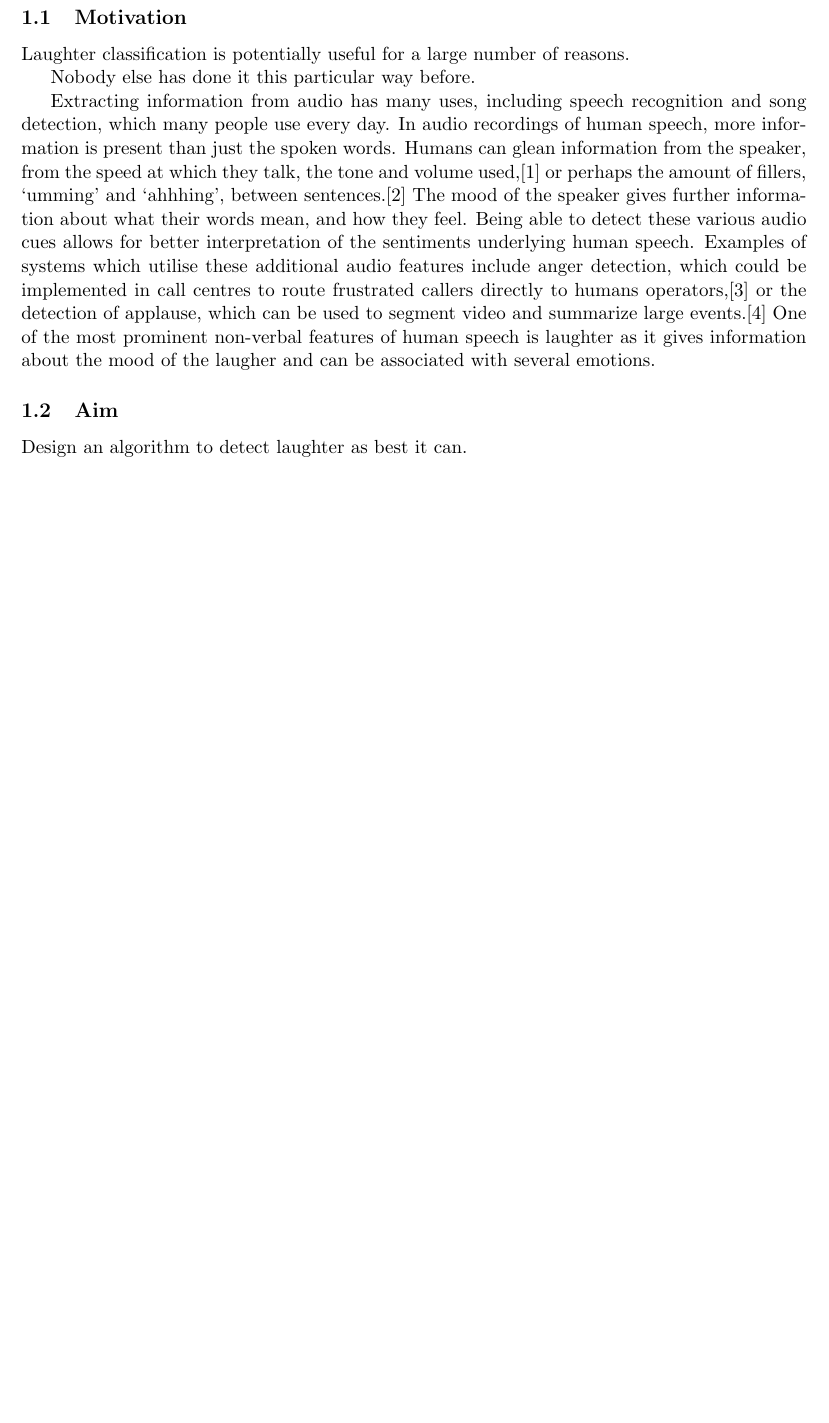
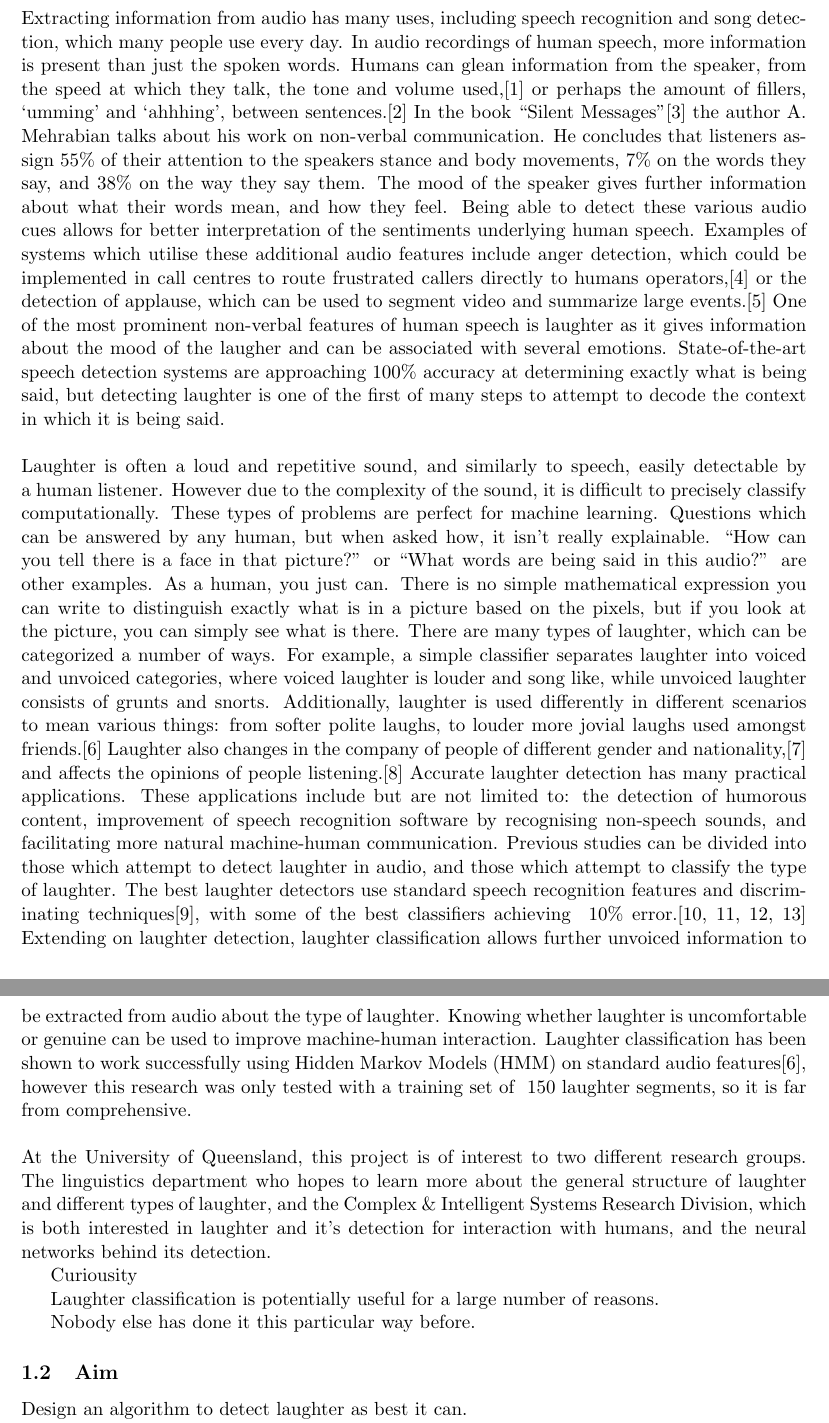
Before and after one commit to JohnScolaro/laughter-detector, a LaTeX paper (report/report.tex): part of page 4 of 7 before the commit and two parts of pages 4 and 5 of 9 after it, the two joined at a grey line, cut at the place of the change, the shorter picture padded with empty space. Compiled offline with pdfLaTeX; a LaTeX package or settings file that is missing is left out.

Commit message:
A little more report writing.

```diff
--- a/report/report.tex
+++ b/report/report.tex
@@ -82,18 +82,21 @@
 
 % Why I am trying to do it
 
+Extracting information from audio has many uses, including speech recognition and song detection, which many people use every day. In audio recordings of human speech, more information is present than just the spoken words. Humans can glean information from the speaker, from the speed at which they talk, the tone and volume used,\cite{dellaert1996recognizing} or perhaps the amount of fillers, `umming' and `ahhhing', between sentences.\cite{brennan1995feeling} In the book ``Silent Messages''\cite{mehrabian1971silent} the author A. Mehrabian talks about his work on non-verbal communication. He concludes that listeners assign 55\% of their attention to the speakers stance and body movements, 7\% on the words they say, and 38\% on the way they say them. The mood of the speaker gives further information about what their words mean, and how they feel. Being able to detect these various audio cues allows for better interpretation of the sentiments underlying human speech. Examples of systems which utilise these additional audio features include anger detection, which could be implemented in call centres to route frustrated callers directly to humans operators,\cite{yacoub2003recognition} or the detection of applause, which can be used to segment video and summarize large events.\cite{cai2003highlight} One of the most prominent non-verbal features of human speech is laughter as it gives information about the mood of the laugher and can be associated with several emotions. State-of-the-art speech detection systems are approaching 100\% accuracy at determining exactly what is being said, but detecting laughter is one of the first of many steps to attempt to decode the context in which it is being said.\\
+\\
+Laughter is often a loud and repetitive sound, and similarly to speech, easily detectable by a human listener. However due to the complexity of the sound, it is difficult to precisely classify computationally. These types of problems are perfect for machine learning. Questions which can be answered by any human, but when asked how, it isn't really explainable. ``How can you tell there is a face in that picture?'' or ``What words are being said in this audio?'' are other examples. As a human, you just can. There is no simple mathematical expression you can write to distinguish exactly what is in a picture based on the pixels, but if you look at the picture, you can simply see what is there. There are many types of laughter, which can be categorized a number of ways. For example, a simple classifier separates laughter into voiced and unvoiced categories, where voiced laughter is louder and song like, while unvoiced laughter consists of grunts and snorts. Additionally, laughter is used differently in different scenarios to mean various things: from softer polite laughs, to louder more jovial laughs used amongst friends.\cite{tanaka2011acoustic} Laughter also changes in the company of people of different gender and nationality,\cite{campbell2007whom} and affects the opinions of people listening.\cite{bachorowski2001not} Accurate laughter detection has many practical applications. These applications include but are not limited to: the detection of humorous content, improvement of speech recognition software by recognising non-speech sounds, and facilitating more natural machine-human communication. Previous studies can be divided into those which attempt to detect laughter in audio, and those which attempt to classify the type of laughter. The best laughter detectors use standard speech recognition features and discriminating techniques\cite{cosentino2016quantitative}, with some of the best classifiers achieving ~10\% error.\cite{gosztolya2016laughter,knox2007automatic,truong2007automatic,truong2005automatic} Extending on laughter detection, laughter classification allows further unvoiced information to be extracted from audio about the type of laughter. Knowing whether laughter is uncomfortable or genuine can be used to improve machine-human interaction. Laughter classification has been shown to work successfully using Hidden Markov Models (HMM) on standard audio features\cite{tanaka2011acoustic}, however this research was only tested with a training set of ~150 laughter segments, so it is far from comprehensive.\\
+\\
+At the University of Queensland, this project is of interest to two different research groups. The linguistics department who hopes to learn more about the general structure of laughter and different types of laughter, and the Complex \& Intelligent Systems Research Division, which is both interested in laughter and it's detection for interaction with humans, and the neural networks behind its detection.
+
+Curiousity
+
 Laughter classification is potentially useful for a large number of reasons.
 
 Nobody else has done it this particular way before.
 
-Extracting information from audio has many uses, including speech recognition and song detection, which many people use every day. In audio recordings of human speech, more information is present than just
-the spoken words. Humans can glean information from the speaker, from the speed at which they talk, the tone and volume used,\cite{dellaert1996recognizing} or perhaps the amount of fillers, `umming' and `ahhhing', between sentences.\cite{brennan1995feeling} The mood of the speaker gives further information about what their words mean, and how they feel. Being able to detect these various audio cues allows for better interpretation of the sentiments underlying
-human speech. Examples of systems which utilise these additional audio features include anger detection, which could be implemented in call centres to route frustrated callers directly to humans operators,\cite{yacoub2003recognition} or the detection of applause, which can be used to segment video and summarize large events.\cite{cai2003highlight} One of the most prominent non-verbal features of human speech is laughter as it gives information about the
-mood of the laugher and can be associated with several emotions.
-
 \subsection{Aim}
 
-% What it is what I'm trying to do
+% What it is that I'm trying to do
 
 Design an algorithm to detect laughter as best it can.
 
```
Also changed, not shown: report/report.bib (+10 -1 lines), report/report.tex (8 more changed lines), 1 other file.
